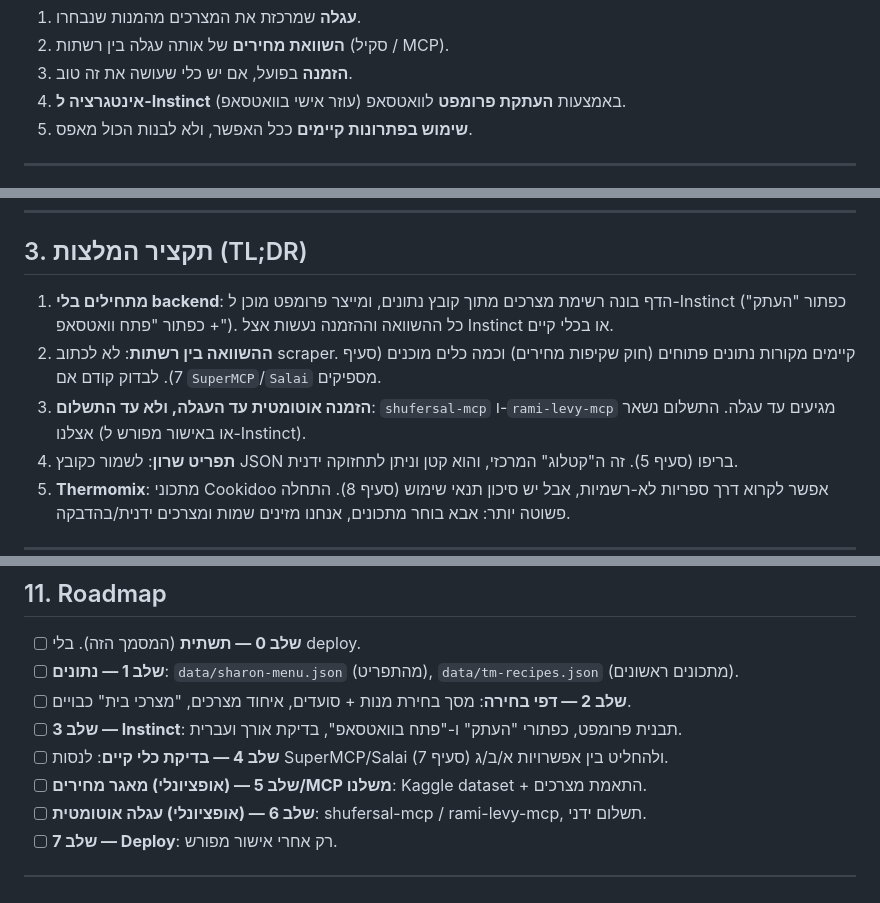
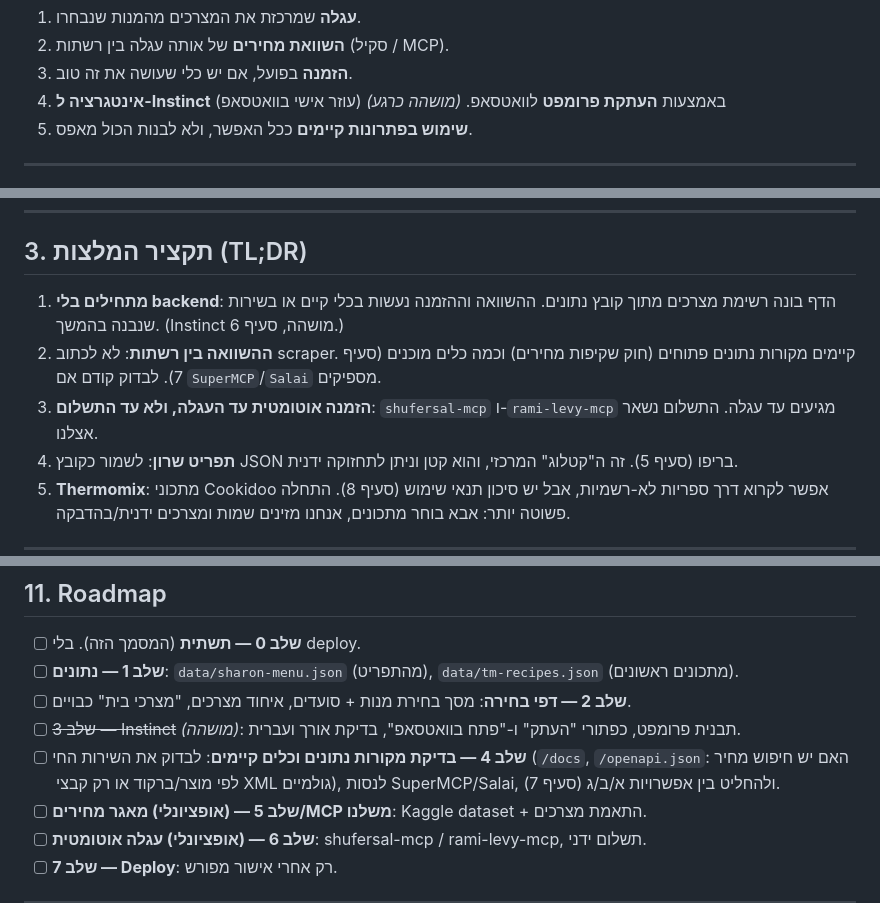
Before and after one commit to benzybert/food-buttons, a Markdown page: PROJECT.md, 3 parts joined by grey strips. GitHub-like rendering.

Commit message:
PROJECT.md: park Instinct, note live data API
Co-Authored-By: Claude Sonnet 5.5 <noreply@anthropic.com>
Claude-Session: https://claude.ai/code/session_014eNFFQY74EZQCenWMvHWn6

```diff
--- a/PROJECT.md
+++ b/PROJECT.md
@@ -21,7 +23,7 @@
 1. **עגלה** שמרכזת את המצרכים מהמנות שנבחרו.
 2. **השוואת מחירים** של אותה עגלה בין רשתות (סקיל / MCP).
 3. **הזמנה** בפועל, אם יש כלי שעושה את זה טוב.
-4. **אינטגרציה ל-Instinct** (עוזר אישי בוואטסאפ) באמצעות **העתקת פרומפט** לוואטסאפ.
+4. **אינטגרציה ל-Instinct** (עוזר אישי בוואטסאפ) באמצעות **העתקת פרומפט** לוואטסאפ. *(מושהה כרגע)*
 5. **שימוש בפתרונות קיימים** ככל האפשר, ולא לבנות הכול מאפס.
 
 ---
@@ -38,9 +40,9 @@
 
 ## 3. תקציר המלצות (TL;DR)
 
-1. **מתחילים בלי backend**: הדף בונה רשימת מצרכים מתוך קובץ נתונים, ומייצר פרומפט מוכן ל-Instinct (כפתור "העתק" + כפתור "פתח וואטסאפ"). כל ההשוואה וההזמנה נעשות אצל Instinct או בכלי קיים.
+1. **מתחילים בלי backend**: הדף בונה רשימת מצרכים מתוך קובץ נתונים. ההשוואה וההזמנה נעשות בכלי קיים או בשירות שנבנה בהמשך. (Instinct מושהה, סעיף 6.)
 2. **ההשוואה בין רשתות**: לא לכתוב scraper. קיימים מקורות נתונים פתוחים (חוק שקיפות מחירים) וכמה כלים מוכנים (סעיף 7). לבדוק קודם אם `SuperMCP`/`Salai` מספיקים.
-3. **הזמנה אוטומטית עד העגלה, ולא עד התשלום**: `shufersal-mcp` ו-`rami-levy-mcp` מגיעים עד עגלה. התשלום נשאר אצלנו (או באישור מפורש ל-Instinct).
+3. **הזמנה אוטומטית עד העגלה, ולא עד התשלום**: `shufersal-mcp` ו-`rami-levy-mcp` מגיעים עד עגלה. התשלום נשאר אצלנו.
 4. **תפריט שרון**: לשמור כקובץ JSON בריפו (סעיף 5). זה ה"קטלוג" המרכזי, והוא קטן וניתן לתחזוקה ידנית.
 5. **Thermomix**: מתכוני Cookidoo אפשר לקרוא דרך ספריות לא-רשמיות, אבל יש סיכון תנאי שימוש (סעיף 8). התחלה פשוטה יותר: אבא בוחר מתכונים, אנחנו מזינים שמות ומצרכים ידנית/בהדבקה.
 
@@ -247,8 +251,8 @@
 - [ ] **שלב 0 — תשתית** (המסמך הזה). בלי deploy.
 - [ ] **שלב 1 — נתונים**: `data/sharon-menu.json` (מהתפריט), `data/tm-recipes.json` (מתכונים ראשונים).
 - [ ] **שלב 2 — דפי בחירה**: מסך בחירת מנות + סועדים, איחוד מצרכים, "מצרכי בית" כבויים.
-- [ ] **שלב 3 — Instinct**: תבנית פרומפט, כפתורי "העתק" ו-"פתח בוואטסאפ", בדיקת אורך ועברית.
-- [ ] **שלב 4 — בדיקת כלי קיים**: לנסות SuperMCP/Salai ולהחליט בין אפשרויות א/ב/ג (סעיף 7).
+- [ ] ~~שלב 3 — Instinct~~ *(מושהה)*: תבנית פרומפט, כפתורי "העתק" ו-"פתח בוואטסאפ", בדיקת אורך ועברית.
+- [ ] **שלב 4 — בדיקת מקורות נתונים וכלים קיימים**: לבדוק את השירות החי (`/docs`, `/openapi.json`: האם יש חיפוש מחיר לפי מוצר/ברקוד או רק קבצי XML גולמיים), לנסות SuperMCP/Salai, ולהחליט בין אפשרויות א/ב/ג (סעיף 7).
 - [ ] **שלב 5 — (אופציונלי) מאגר מחירים/MCP משלנו**: Kaggle dataset + התאמת מצרכים.
 - [ ] **שלב 6 — (אופציונלי) עגלה אוטומטית**: shufersal-mcp / rami-levy-mcp, תשלום ידני.
 - [ ] **שלב 7 — Deploy**: רק אחרי אישור מפורש.
```
Also changed, not shown: other parts of PROJECT.md (+7 -3 lines).
